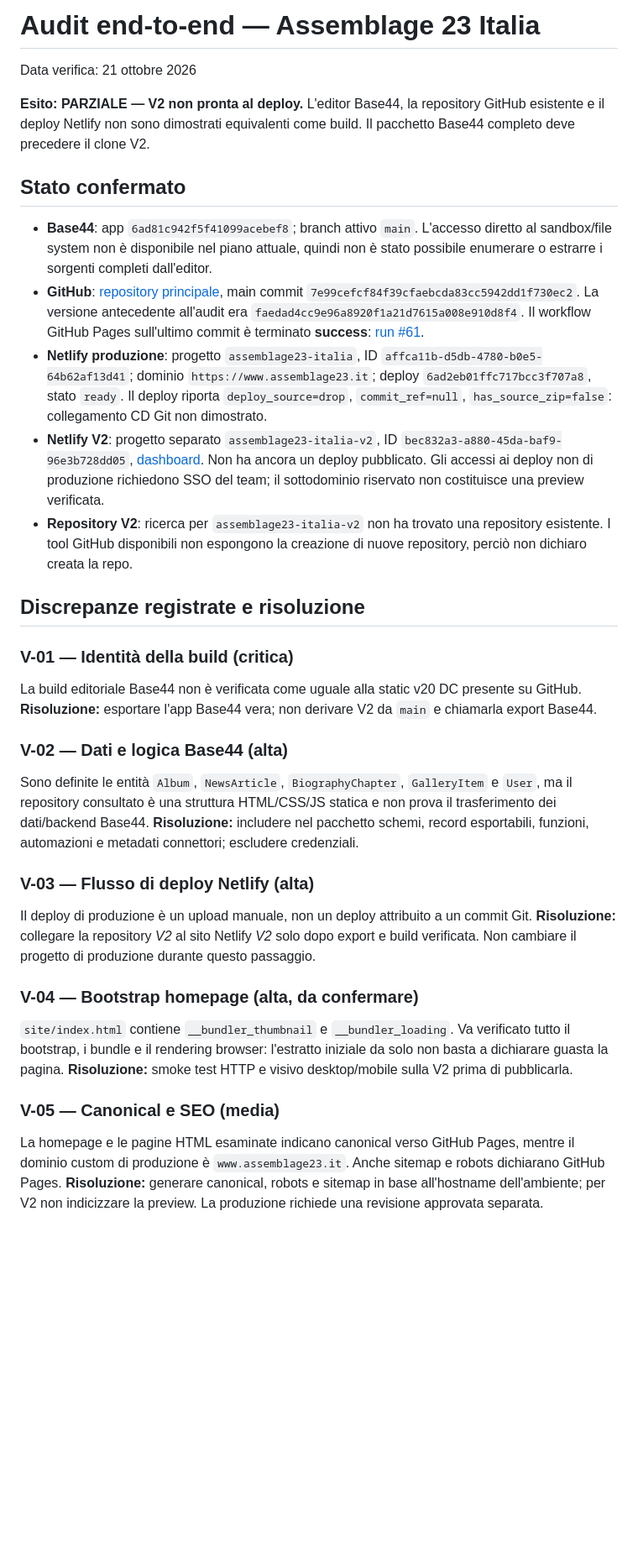
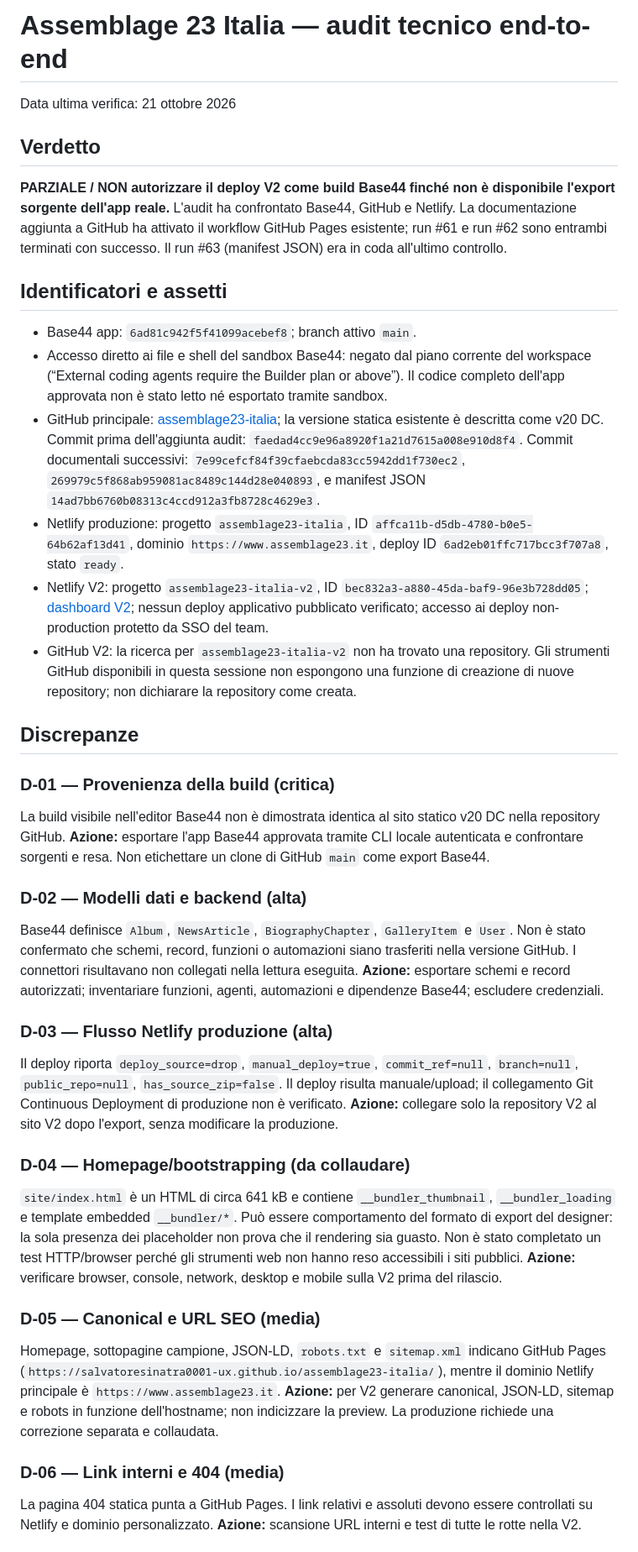
Before and after one commit to salvatoresinatra0001-ux/assemblage23-italia, a Markdown page: docs/AUDIT-END-TO-END-2026-10-21.md, the part around one of its changes. Shown at 84% size. Rendered like a GitHub page; blank space fills up the shorter version.

Commit message:
docs: reconcile end-to-end audit and workflow status

```diff
--- a/docs/AUDIT-END-TO-END-2026-10-21.md
+++ b/docs/AUDIT-END-TO-END-2026-10-21.md
@@ -1,31 +1,35 @@
-# Audit end-to-end — Assemblage 23 Italia
+# Assemblage 23 Italia — audit tecnico end-to-end
 
-Data verifica: 21 ottobre 2026
+Data ultima verifica: 21 ottobre 2026
 
-**Esito: PARZIALE — V2 non pronta al deploy.** L'editor Base44, la repository GitHub esistente e il deploy Netlify non sono dimostrati equivalenti come build. Il pacchetto Base44 completo deve precedere il clone V2.
+## Verdetto
+**PARZIALE / NON autorizzare il deploy V2 come build Base44 finché non è disponibile l'export sorgente dell'app reale.** L'audit ha confrontato Base44, GitHub e Netlify. La documentazione aggiunta a GitHub ha attivato il workflow GitHub Pages esistente; run #61 e run #62 sono entrambi terminati con successo. Il run #63 (manifest JSON) era in coda all'ultimo controllo.
 
-## Stato confermato
+## Identificatori e assetti
+- Base44 app: `6ad81c942f5f41099acebef8`; branch attivo `main`.
+- Accesso diretto ai file e shell del sandbox Base44: negato dal piano corrente del workspace (“External coding agents require the Builder plan or above”). Il codice completo dell'app approvata non è stato letto né esportato tramite sandbox.
+- GitHub principale: [assemblage23-italia](https://github.com/salvatoresinatra0001-ux/assemblage23-italia); la versione statica esistente è descritta come v20 DC. Commit prima dell'aggiunta audit: `faedad4cc9e96a8920f1a21d7615a008e910d8f4`. Commit documentali successivi: `7e99cefcf84f39cfaebcda83cc5942dd1f730ec2`, `269979c5f868ab959081ac8489c144d28e040893`, e manifest JSON `14ad7bb6760b08313c4ccd912a3fb8728c4629e3`.
+- Netlify produzione: progetto `assemblage23-italia`, ID `affca11b-d5db-4780-b0e5-64b62af13d41`, dominio `https://www.assemblage23.it`, deploy ID `6ad2eb01ffc717bcc3f707a8`, stato `ready`.
+- Netlify V2: progetto `assemblage23-italia-v2`, ID `bec832a3-a880-45da-baf9-96e3b728dd05`; [dashboard V2](https://app.netlify.com/projects/assemblage23-italia-v2); nessun deploy applicativo pubblicato verificato; accesso ai deploy non-production protetto da SSO del team.
+- GitHub V2: la ricerca per `assemblage23-italia-v2` non ha trovato una repository. Gli strumenti GitHub disponibili in questa sessione non espongono una funzione di creazione di nuove repository; non dichiarare la repository come creata.
 
-- **Base44**: app `6ad81c942f5f41099acebef8`; branch attivo `main`. L'accesso diretto al sandbox/file system non è disponibile nel piano attuale, quindi non è stato possibile enumerare o estrarre i sorgenti completi dall'editor.
-- **GitHub**: [repository principale](https://github.com/salvatoresinatra0001-ux/assemblage23-italia), main commit `7e99cefcf84f39cfaebcda83cc5942dd1f730ec2`. La versione antecedente all'audit era `faedad4cc9e96a8920f1a21d7615a008e910d8f4`. Il workflow GitHub Pages sull'ultimo commit è terminato **success**: [run #61](https://github.com/salvatoresinatra0001-ux/assemblage23-italia/actions/runs/39535235325).
-- **Netlify produzione**: progetto `assemblage23-italia`, ID `affca11b-d5db-4780-b0e5-64b62af13d41`; dominio `https://www.assemblage23.it`; deploy `6ad2eb01ffc717bcc3f707a8`, stato `ready`. Il deploy riporta `deploy_source=drop`, `commit_ref=null`, `has_source_zip=false`: collegamento CD Git non dimostrato.
-- **Netlify V2**: progetto separato `assemblage23-italia-v2`, ID `bec832a3-a880-45da-baf9-96e3b728dd05`, [dashboard](https://app.netlify.com/projects/assemblage23-italia-v2). Non ha ancora un deploy pubblicato. Gli accessi ai deploy non di produzione richiedono SSO del team; il sottodominio riservato non costituisce una preview verificata.
-- **Repository V2**: ricerca per `assemblage23-italia-v2` non ha trovato una repository esistente. I tool GitHub disponibili non espongono la creazione di nuove repository, perciò non dichiaro creata la repo.
+## Discrepanze
 
-## Discrepanze registrate e risoluzione
+### D-01 — Provenienza della build (critica)
+La build visibile nell'editor Base44 non è dimostrata identica al sito statico v20 DC nella repository GitHub. **Azione:** esportare l'app Base44 approvata tramite CLI locale autenticata e confrontare sorgenti e resa. Non etichettare un clone di GitHub `main` come export Base44.
 
-### V-01 — Identità della build (critica)
-La build editoriale Base44 non è verificata come uguale alla static v20 DC presente su GitHub. **Risoluzione:** esportare l'app Base44 vera; non derivare V2 da `main` e chiamarla export Base44.
+### D-02 — Modelli dati e backend (alta)
+Base44 definisce `Album`, `NewsArticle`, `BiographyChapter`, `GalleryItem` e `User`. Non è stato confermato che schemi, record, funzioni o automazioni siano trasferiti nella versione GitHub. I connettori risultavano non collegati nella lettura eseguita. **Azione:** esportare schemi e record autorizzati; inventariare funzioni, agenti, automazioni e dipendenze Base44; escludere credenziali.
 
-### V-02 — Dati e logica Base44 (alta)
-Sono definite le entità `Album`, `NewsArticle`, `BiographyChapter`, `GalleryItem` e `User`, ma il repository consultato è una struttura HTML/CSS/JS statica e non prova il trasferimento dei dati/backend Base44. **Risoluzione:** includere nel pacchetto schemi, record esportabili, funzioni, automazioni e metadati connettori; escludere credenziali.
+### D-03 — Flusso Netlify produzione (alta)
+Il deploy riporta `deploy_source=drop`, `manual_deploy=true`, `commit_ref=null`, `branch=null`, `public_repo=null`, `has_source_zip=false`. Il deploy risulta manuale/upload; il collegamento Git Continuous Deployment di produzione non è verificato. **Azione:** collegare solo la repository V2 al sito V2 dopo l'export, senza modificare la produzione.
 
-### V-03 — Flusso di deploy Netlify (alta)
-Il deploy di produzione è un upload manuale, non un deploy attribuito a un commit Git. **Risoluzione:** collegare la repository *V2* al sito Netlify *V2* solo dopo export e build verificata. Non cambiare il progetto di produzione durante questo passaggio.
+### D-04 — Homepage/bootstrapping (da collaudare)
+`site/index.html` è un HTML di circa 641 kB e contiene `__bundler_thumbnail`, `__bundler_loading` e template embedded `__bundler/*`. Può essere comportamento del formato di export del designer: la sola presenza dei placeholder non prova che il rendering sia guasto. Non è stato completato un test HTTP/browser perché gli strumenti web non hanno reso accessibili i siti pubblici. **Azione:** verificare browser, console, network, desktop e mobile sulla V2 prima del rilascio.
 
-### V-04 — Bootstrap homepage (alta, da confermare)
-`site/index.html` contiene `__bundler_thumbnail` e `__bundler_loading`. Va verificato tutto il bootstrap, i bundle e il rendering browser: l'estratto iniziale da solo non basta a dichiarare guasta la pagina. **Risoluzione:** smoke test HTTP e visivo desktop/mobile sulla V2 prima di pubblicarla.
+### D-05 — Canonical e URL SEO (media)
+Homepage, sottopagine campione, JSON-LD, `robots.txt` e `sitemap.xml` indicano GitHub Pages (`https://salvatoresinatra0001-ux.github.io/assemblage23-italia/`), mentre il dominio Netlify principale è `https://www.assemblage23.it`. **Azione:** per V2 generare canonical, JSON-LD, sitemap e robots in funzione dell'hostname; non indicizzare la preview. La produzione richiede una correzione separata e collaudata.
 
-### V-05 — Canonical e SEO (media)
-La homepage e le pagine HTML esaminate indicano canonical verso GitHub Pages, mentre il dominio custom di produzione è `www.assemblage23.it`. Anche sitemap e robots dichiarano GitHub Pages. **Risoluzione:** generare canonical, robots e sitemap in base all'hostname dell'ambiente; per V2 non indicizzare la preview. La produzione richiede una revisione approvata separata.
+### D-06 — Link interni e 404 (media)
+La pagina 404 statica punta a GitHub Pages. I link relativi e assoluti devono essere controllati su Netlify e dominio personalizzato. **Azione:** scansione URL interni e test di tutte le rotte nella V2.
 
```
Also changed, not shown: other parts of docs/AUDIT-END-TO-END-2026-10-21.md (+21 -121 lines).
